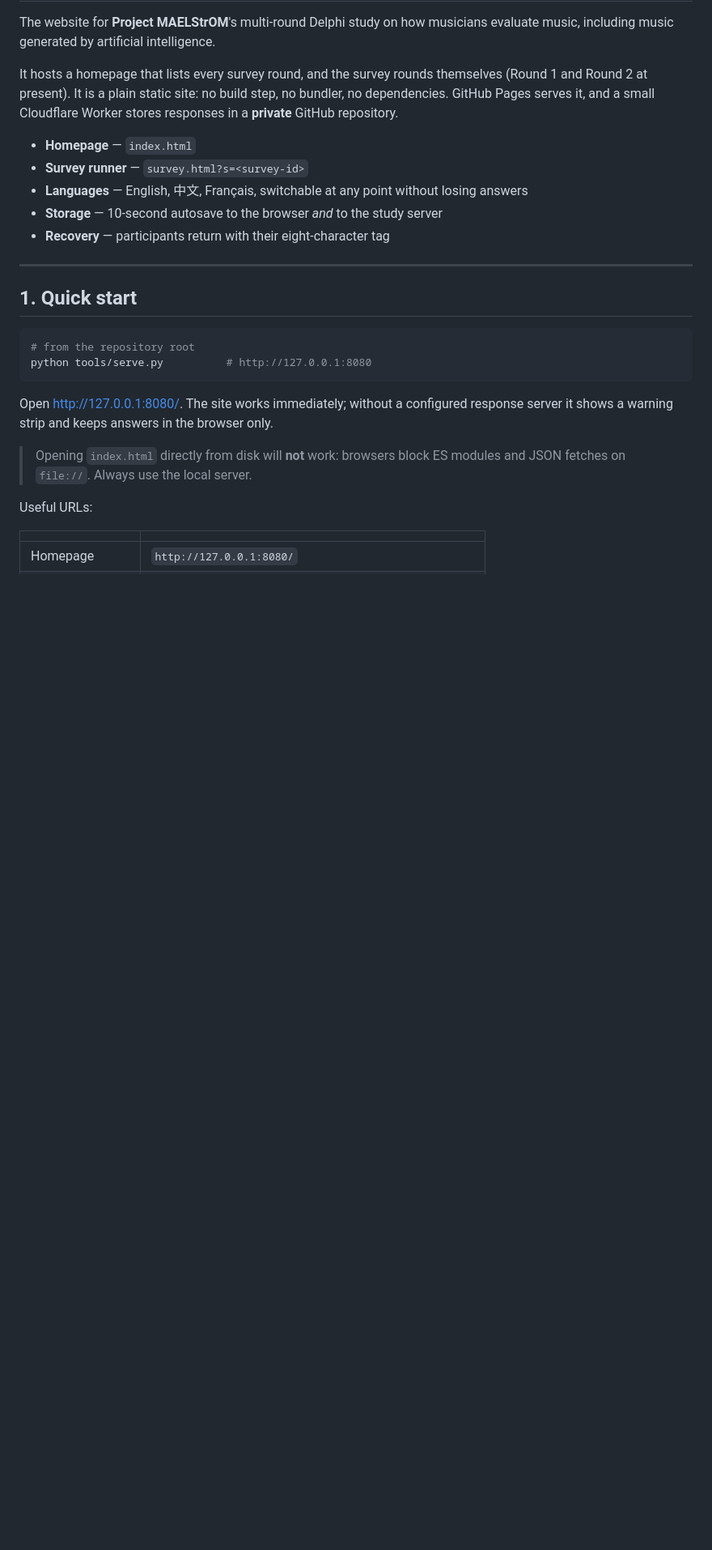
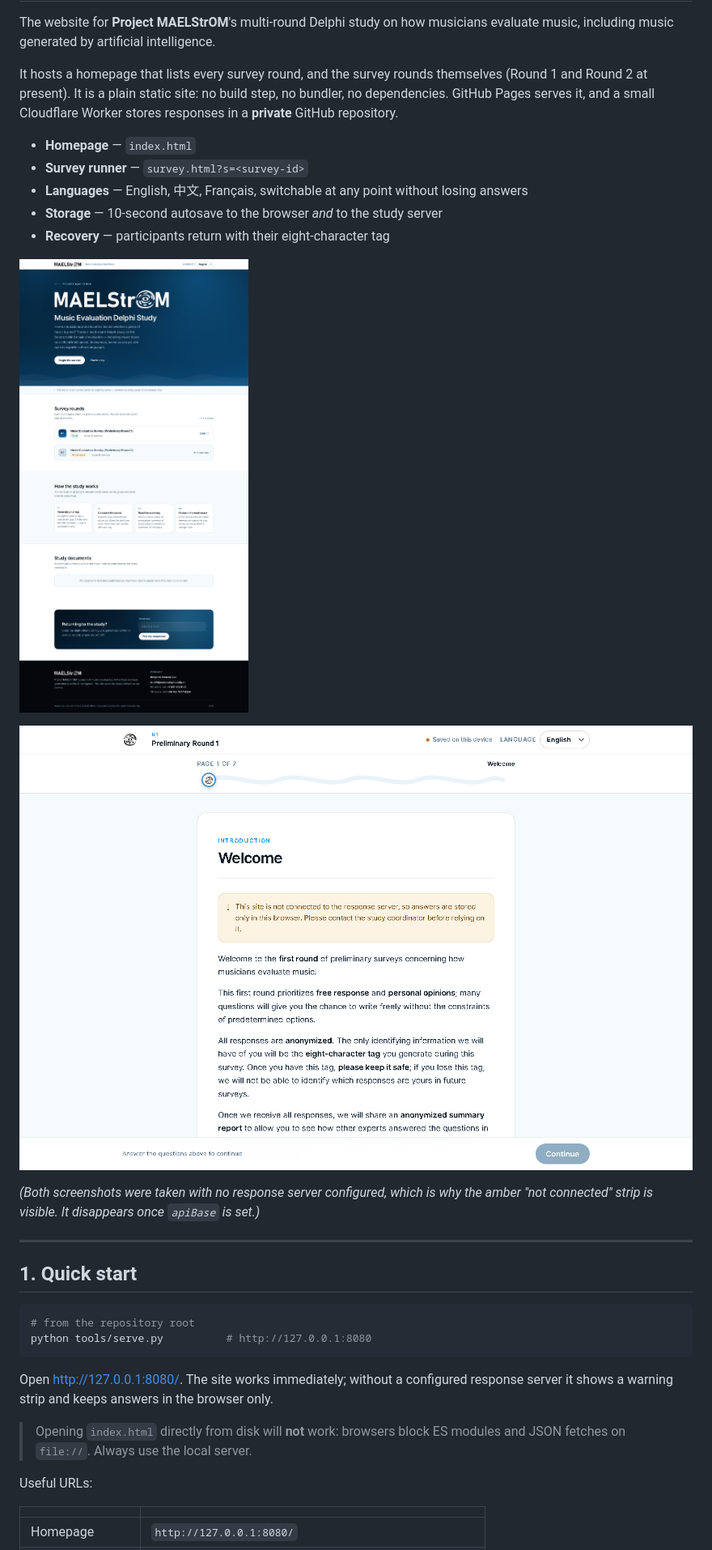
Before and after one commit to honeray/maelstrom-study, a Markdown page: README.md, the part around the change. Shown at 81% size. Drawn GitHub-style; pictures changed too: docs/images/home.png (added), docs/images/survey-intro.png (added); blank space fills up the shorter version.

Commit message:
docs: add homepage and survey screenshots to the README

```diff
--- a/README.md
+++ b/README.md
@@ -13,6 +13,13 @@ in a **private** GitHub repository.
 - **Languages** — English, 中文, Français, switchable at any point without losing answers
 - **Storage** — 10-second autosave to the browser *and* to the study server
 - **Recovery** — participants return with their eight-character tag
+
+![Homepage](docs/images/home.png)
+
+![Survey round](docs/images/survey-intro.png)
+
+*(Both screenshots were taken with no response server configured, which is why the amber
+"not connected" strip is visible. It disappears once `apiBase` is set.)*
 
 ---
 
```
